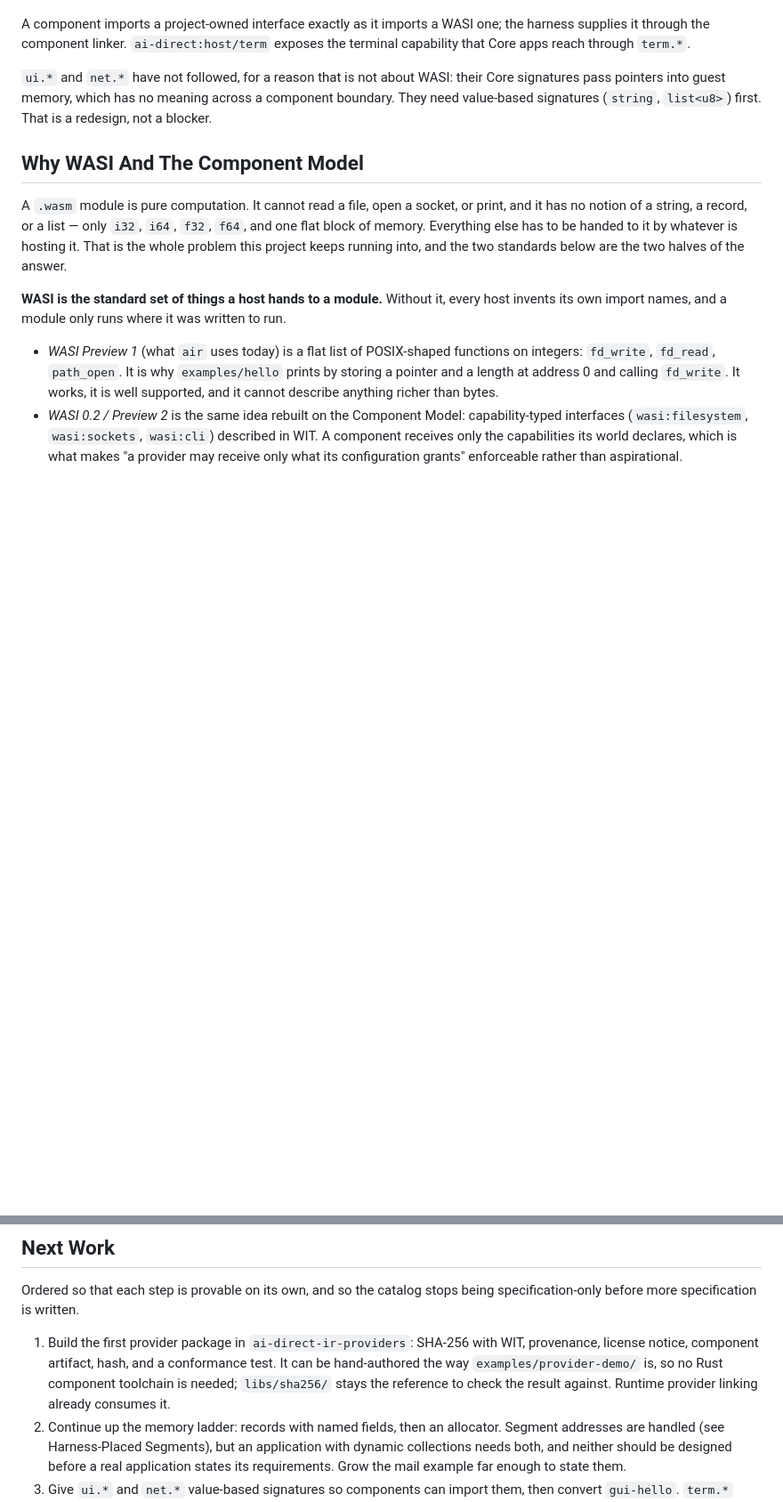
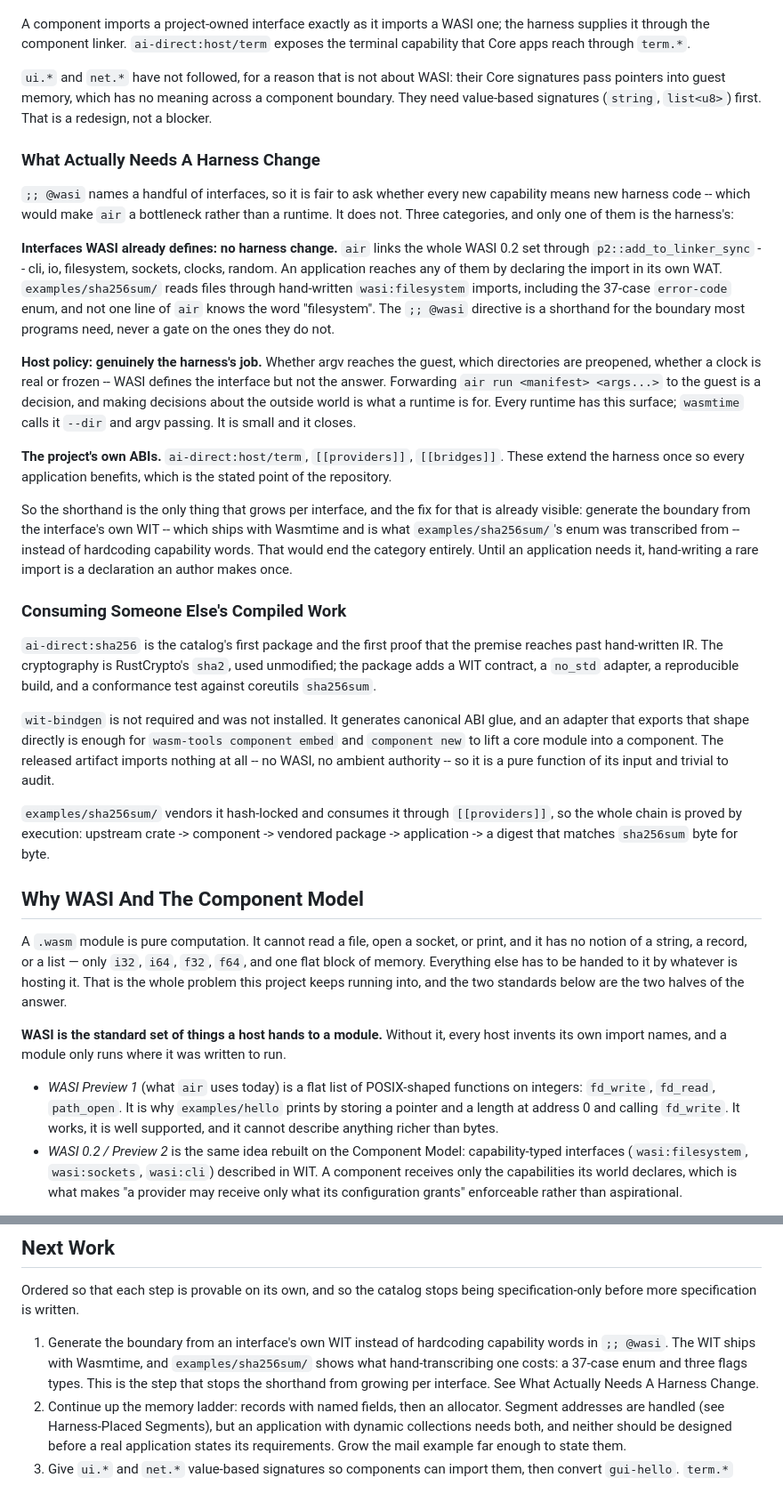
Before and after one commit to renierr/ai-direct-ir, a Markdown page: docs/PROJECT.md, 2 parts joined by grey strips. Shown at 89% size. Drawn GitHub-style; blank space fills up the shorter version.

Commit message:
Record what actually needs a harness change
Interfaces WASI already defines need none: air links the whole 0.2 set, so the
@wasi directive is a shorthand, not a gate. Host policy -- argv, preopens -- is
genuinely the harness's. The project's own ABIs extend it once.

Next Work item 1 becomes generating the boundary from an interface's own WIT,
which is what would stop the shorthand growing per interface.

```diff
--- a/docs/PROJECT.md
+++ b/docs/PROJECT.md
@@ -388,6 +388,58 @@ their Core signatures pass pointers into guest memory, which has no meaning
 across a component boundary. They need value-based signatures (`string`,
 `list<u8>`) first. That is a redesign, not a blocker.
 
+### What Actually Needs A Harness Change
+
+`;; @wasi` names a handful of interfaces, so it is fair to ask whether every new
+capability means new harness code -- which would make `air` a bottleneck rather
+than a runtime. It does not. Three categories, and only one of them is the
+harness's:
+
+**Interfaces WASI already defines: no harness change.** `air` links the whole
+WASI 0.2 set through `p2::add_to_linker_sync` -- cli, io, filesystem, sockets,
+clocks, random. An application reaches any of them by declaring the import in
+its own WAT. `examples/sha256sum/` reads files through hand-written
+`wasi:filesystem` imports, including the 37-case `error-code` enum, and not one
+line of `air` knows the word "filesystem". The `;; @wasi` directive is a
+shorthand for the boundary most programs need, never a gate on the ones they do
+not.
+
+**Host policy: genuinely the harness's job.** Whether argv reaches the guest,
+which directories are preopened, whether a clock is real or frozen -- WASI
+defines the interface but not the answer. Forwarding `air run <manifest>
+<args...>` to the guest is a decision, and making decisions about the outside
+world is what a runtime is for. Every runtime has this surface; `wasmtime` calls
+it `--dir` and argv passing. It is small and it closes.
+
+**The project's own ABIs.** `ai-direct:host/term`, `[[providers]]`,
+`[[bridges]]`. These extend the harness once so every application benefits,
+which is the stated point of the repository.
+
+So the shorthand is the only thing that grows per interface, and the fix for
+that is already visible: generate the boundary from the interface's own WIT --
+which ships with Wasmtime and is what `examples/sha256sum/`'s enum was
+transcribed from -- instead of hardcoding capability words. That would end the
+category entirely. Until an application needs it, hand-writing a rare import is
+a declaration an author makes once.
+
+### Consuming Someone Else's Compiled Work
+
+`ai-direct:sha256` is the catalog's first package and the first proof that the
+premise reaches past hand-written IR. The cryptography is RustCrypto's `sha2`,
+used unmodified; the package adds a WIT contract, a `no_std` adapter, a
+reproducible build, and a conformance test against coreutils `sha256sum`.
+
+`wit-bindgen` is not required and was not installed. It generates canonical ABI
+glue, and an adapter that exports that shape directly is enough for
+`wasm-tools component embed` and `component new` to lift a core module into a
+component. The released artifact imports nothing at all -- no WASI, no ambient
+authority -- so it is a pure function of its input and trivial to audit.
+
+`examples/sha256sum/` vendors it hash-locked and consumes it through
+`[[providers]]`, so the whole chain is proved by execution: upstream crate ->
+component -> vendored package -> application -> a digest that matches
+`sha256sum` byte for byte.
+
 ## Why WASI And The Component Model
 
 A `.wasm` module is pure computation. It cannot read a file, open a socket, or
@@ -442,11 +494,11 @@ compatibility layer.
 Ordered so that each step is provable on its own, and so the catalog stops
 being specification-only before more specification is written.
 
-1. Build the first provider package in `ai-direct-ir-providers`: SHA-256 with
-   WIT, provenance, license notice, component artifact, hash, and a conformance
-   test. It can be hand-authored the way `examples/provider-demo/` is, so no
-   Rust component toolchain is needed; `libs/sha256/` stays the reference to
-   check the result against. Runtime provider linking already consumes it.
+1. Generate the boundary from an interface's own WIT instead of hardcoding
+   capability words in `;; @wasi`. The WIT ships with Wasmtime, and
+   `examples/sha256sum/` shows what hand-transcribing one costs: a 37-case enum
+   and three flags types. This is the step that stops the shorthand from
+   growing per interface. See What Actually Needs A Harness Change.
 2. Continue up the memory ladder: records with named fields, then an
    allocator. Segment addresses are handled (see Harness-Placed Segments), but
    an application with dynamic collections needs both, and neither should be
```
Also changed, not shown: AGENTS.md (+7 -0 lines), air/templates/project-skill.md (+10 -3 lines).
